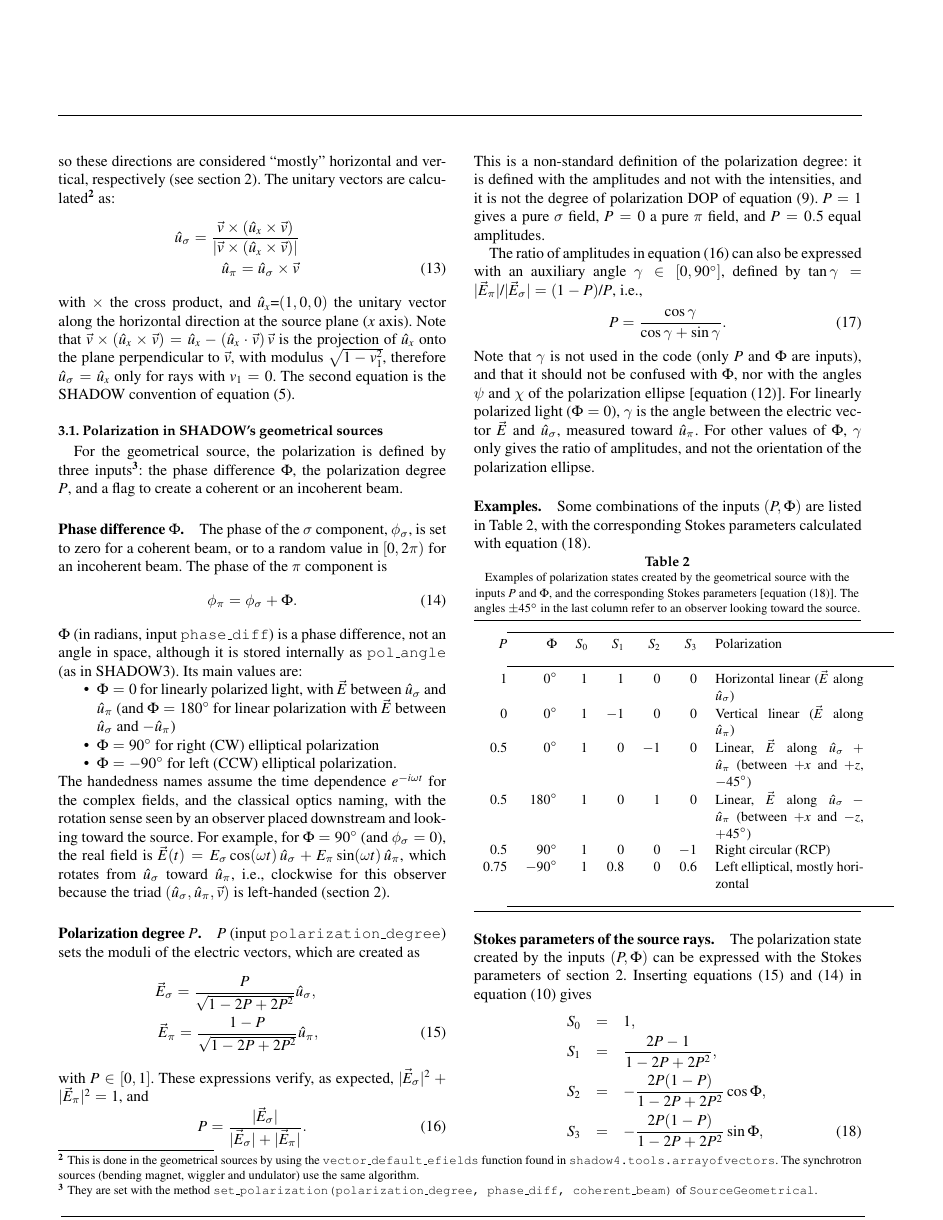
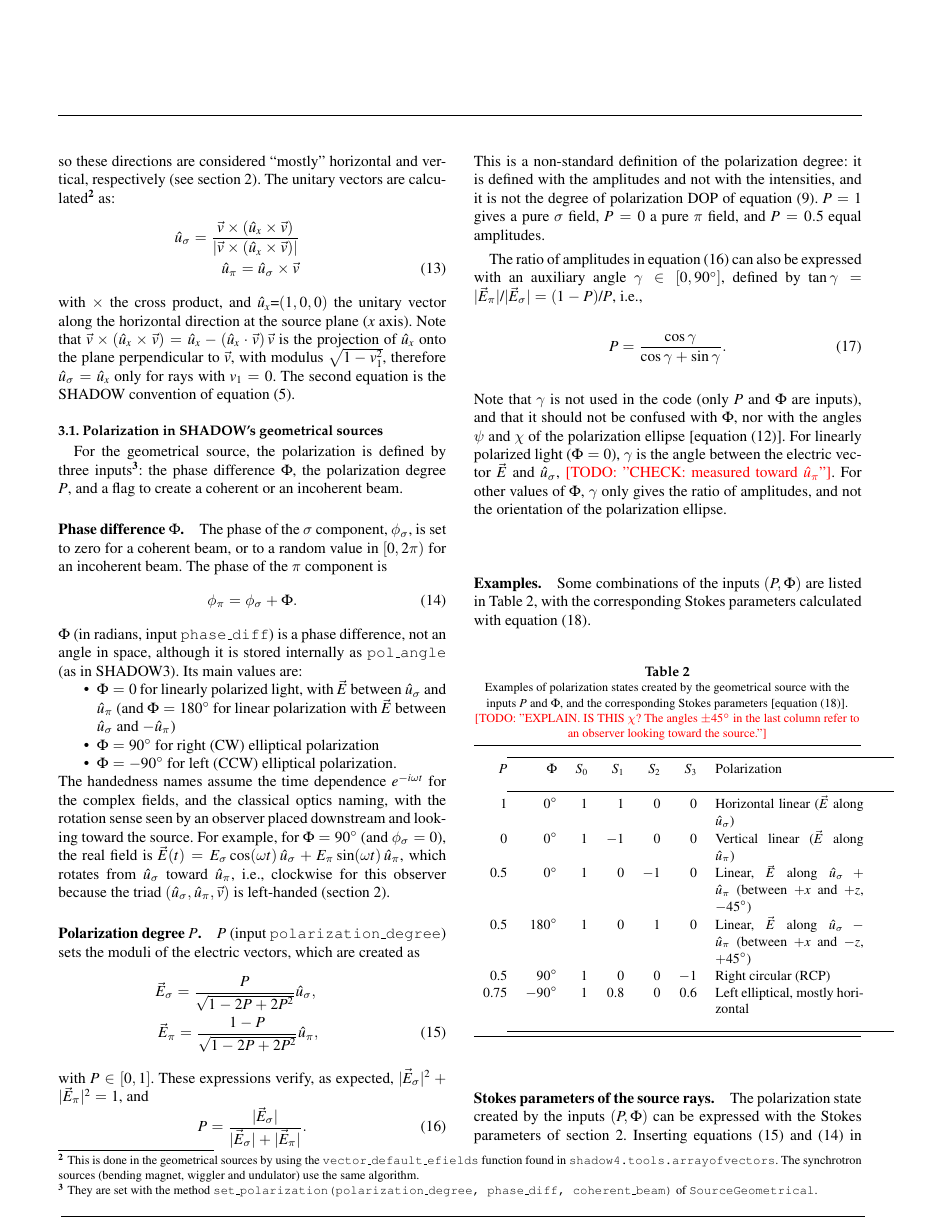
Before and after one commit to srio/paper-shadow4-efields, a LaTeX thesis (main2.tex): page 4 of 18. Compiled offline with pdfLaTeX.

Commit message:
added TODO in paper

```diff
--- a/main2.tex
+++ b/main2.tex
@@ -356,14 +356,14 @@ The ratio of amplitudes in equation~(\ref{eq:Pdef}) can also be expressed with a
 \begin{equation}
    P = \frac{\cos \gamma}{\cos \gamma + \sin \gamma}.
 \end{equation}
-Note that $\gamma$ is not used in the code (only $P$ and $\Phi$ are inputs), and that it should not be confused with $\Phi$, nor with the angles $\psi$ and $\chi$ of the polarization ellipse [equation~(\ref{eq:ellipse_angles})]. For linearly polarized light ($\Phi=0$), $\gamma$ is the angle between the electric vector $\vec{E}$ and $\hat{u}_\sigma$, measured toward $\hat{u}_\pi$. For other values of $\Phi$, $\gamma$ only gives the ratio of amplitudes, and not the orientation of the polarization ellipse.
+Note that $\gamma$ is not used in the code (only $P$ and $\Phi$ are inputs), and that it should not be confused with $\Phi$, nor with the angles $\psi$ and $\chi$ of the polarization ellipse [equation~(\ref{eq:ellipse_angles})]. For linearly polarized light ($\Phi=0$), $\gamma$ is the angle between the electric vector $\vec{E}$ and $\hat{u}_\sigma$, \todo{CHECK: measured toward $\hat{u}_\pi$}. For other values of $\Phi$, $\gamma$ only gives the ratio of amplitudes, and not the orientation of the polarization ellipse.
 
 \paragraph{Examples.}
 Some combinations of the inputs $(P, \Phi)$ are listed in Table~\ref{tab:source_polarization}, with the corresponding Stokes parameters calculated with equation~(\ref{eq:stokes_from_P}).
 
 \begin{table}
 \centering
-\caption{Examples of polarization states created by the geometrical source with the inputs $P$ and $\Phi$, and the corresponding Stokes parameters [equation~(\ref{eq:stokes_from_P})]. The angles $\pm45^\circ$ in the last column refer to an observer looking toward the source.}
+\caption{Examples of polarization states created by the geometrical source with the inputs $P$ and $\Phi$, and the corresponding Stokes parameters [equation~(\ref{eq:stokes_from_P})]. \todo{EXPLAIN. IS THIS $\chi$? The angles $\pm45^\circ$ in the last column refer to an observer looking toward the source.}}
 \label{tab:source_polarization}
 \small
 \begin{tabular}{rr rrrr p{3.4cm}}
```
